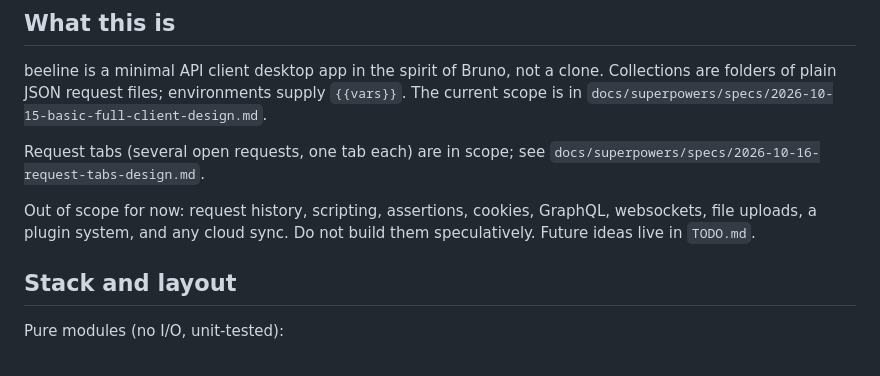
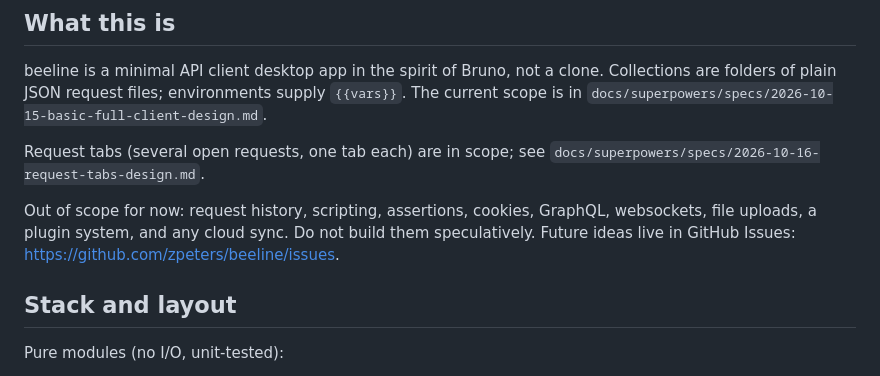
Before and after one commit to zpeters/beeline, a Markdown page: AGENTS.md, the part around the change. Rendered like a GitHub page.

Commit message:
Move TODO.md to GitHub Issues
Co-Authored-By: Claude Opus 5.5 <noreply@anthropic.com>

```diff
--- a/AGENTS.md
+++ b/AGENTS.md
@@ -15,7 +15,7 @@ Request tabs (several open requests, one tab each) are in scope; see
 Out of scope for now: request history, scripting, assertions,
 cookies, GraphQL, websockets, file uploads, a plugin system, and any
 cloud sync. Do not build them speculatively. Future ideas live in
-`TODO.md`.
+GitHub Issues: https://github.com/zpeters/beeline/issues.
 
 ## Stack and layout
 
```
Also changed, not shown: TODO.md (deleted, +0 -27 lines).
